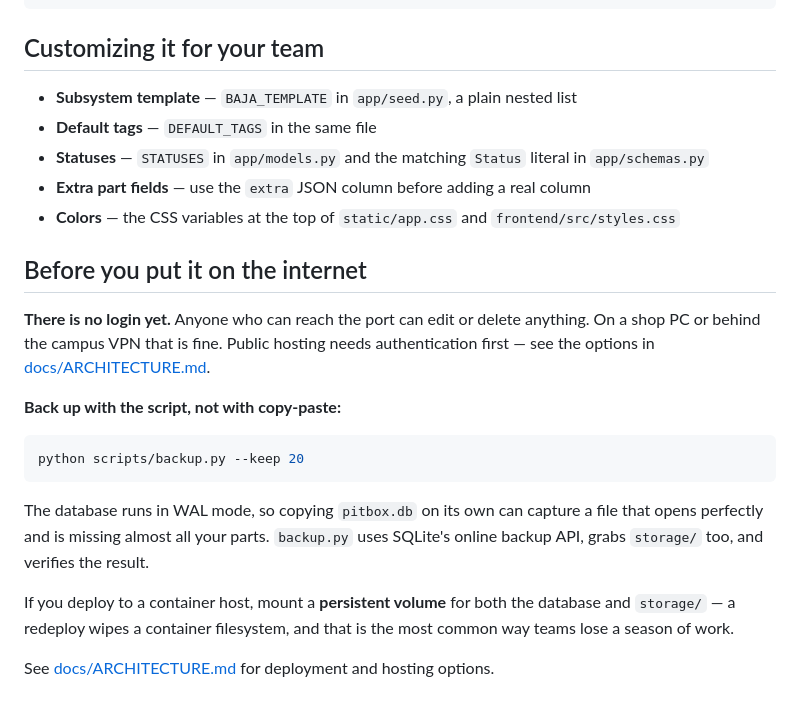
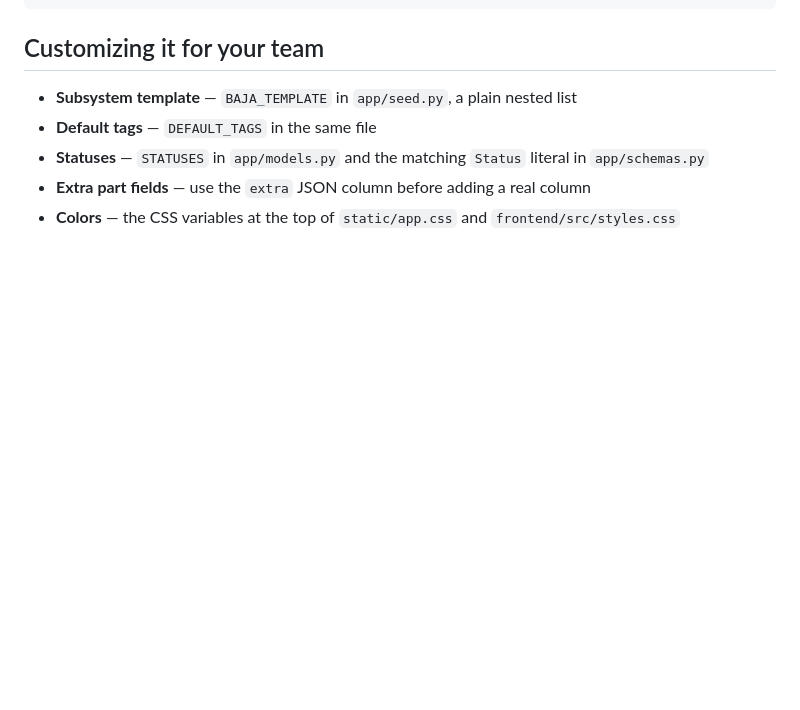
Before and after one commit to 1thing2say/pitbox-pm, a Markdown page: README.md, the part around the change. GitHub-like rendering; blank space fills up the shorter version.

Commit message:
Changed REAME.md
Removed outdated warnings about public hosting and backup procedures.

````diff
--- a/README.md
+++ b/README.md
@@ -94,25 +94,3 @@ dashed pills with a jump-to-source button.
 - **Extra part fields** — use the `extra` JSON column before adding a real column
 - **Colors** — the CSS variables at the top of `static/app.css` and
   `frontend/src/styles.css`
-
-## Before you put it on the internet
-
-**There is no login yet.** Anyone who can reach the port can edit or delete
-anything. On a shop PC or behind the campus VPN that is fine. Public hosting needs
-authentication first — see the options in [docs/ARCHITECTURE.md](docs/ARCHITECTURE.md).
-
-**Back up with the script, not with copy-paste:**
-
-```bash
-python scripts/backup.py --keep 20
-```
-
-The database runs in WAL mode, so copying `pitbox.db` on its own can capture a
-file that opens perfectly and is missing almost all your parts. `backup.py` uses
-SQLite's online backup API, grabs `storage/` too, and verifies the result.
-
-If you deploy to a container host, mount a **persistent volume** for both the
-database and `storage/` — a redeploy wipes a container filesystem, and that is
-the most common way teams lose a season of work.
-
-See [docs/ARCHITECTURE.md](docs/ARCHITECTURE.md) for deployment and hosting options.
````
